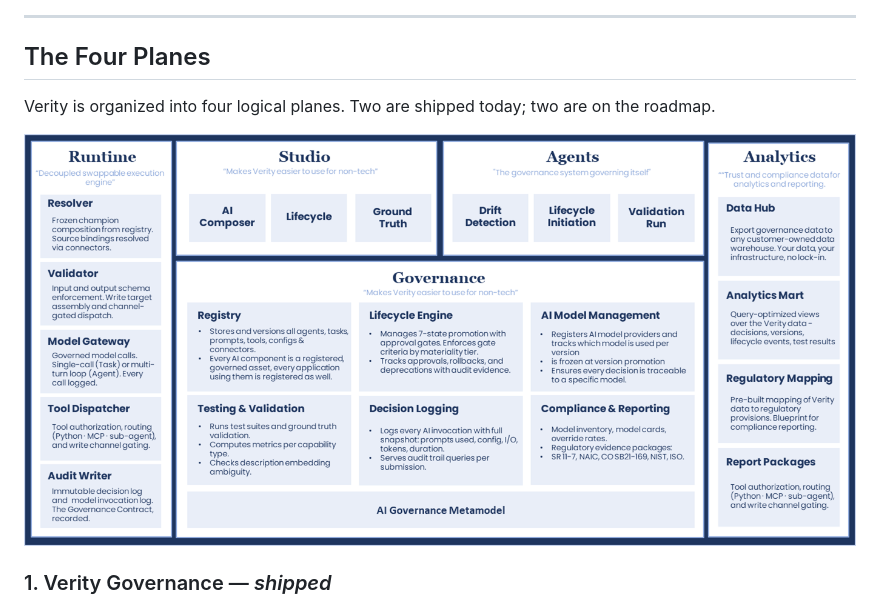
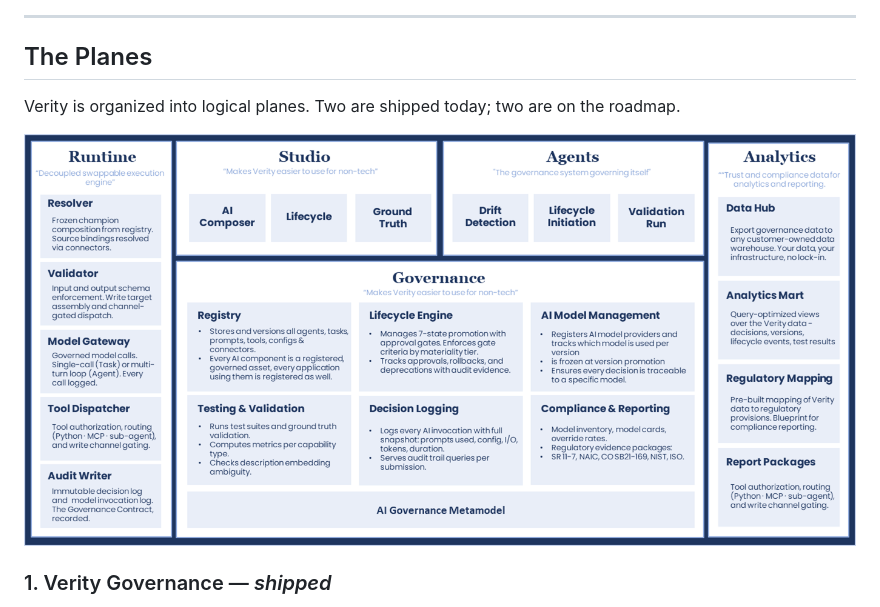
Before and after one commit to premiumiq/verity_uw, a Markdown page: README.md, the part around one of its changes. Drawn GitHub-style.

Commit message:
docs(README): update section title and image caption for clarity on logical planes

```diff
--- a/README.md
+++ b/README.md
@@ -34,7 +34,7 @@ A metamodel-driven framework for deploying, testing, validating, and governing a
 
 ---
 
-## The Four Planes
+## The  Planes
 
-Verity is organized into four logical planes. Two are shipped today; two are on the roadmap.
+Verity is organized into logical planes. Two are shipped today; two are on the roadmap.
 
```
Also changed, not shown: other parts of README.md (+1 -1 lines).
